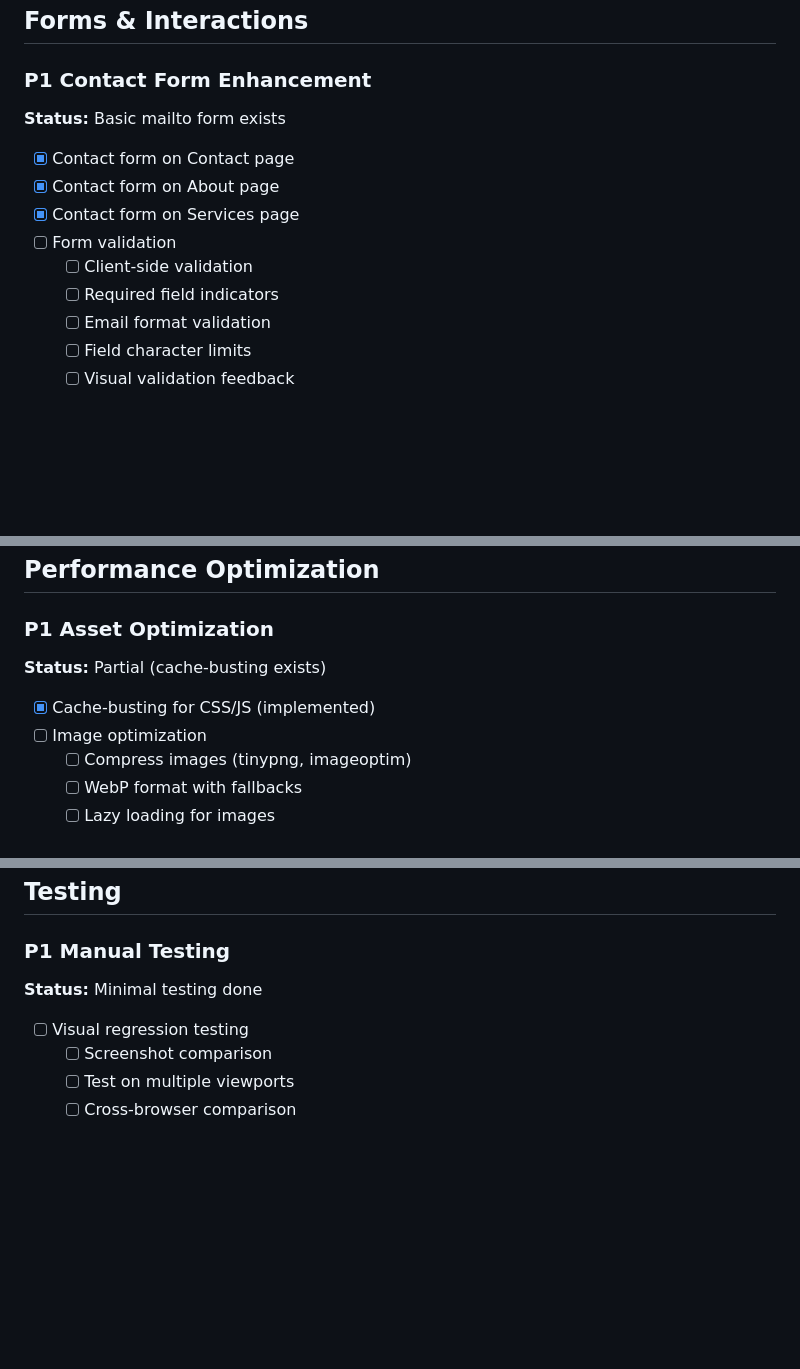
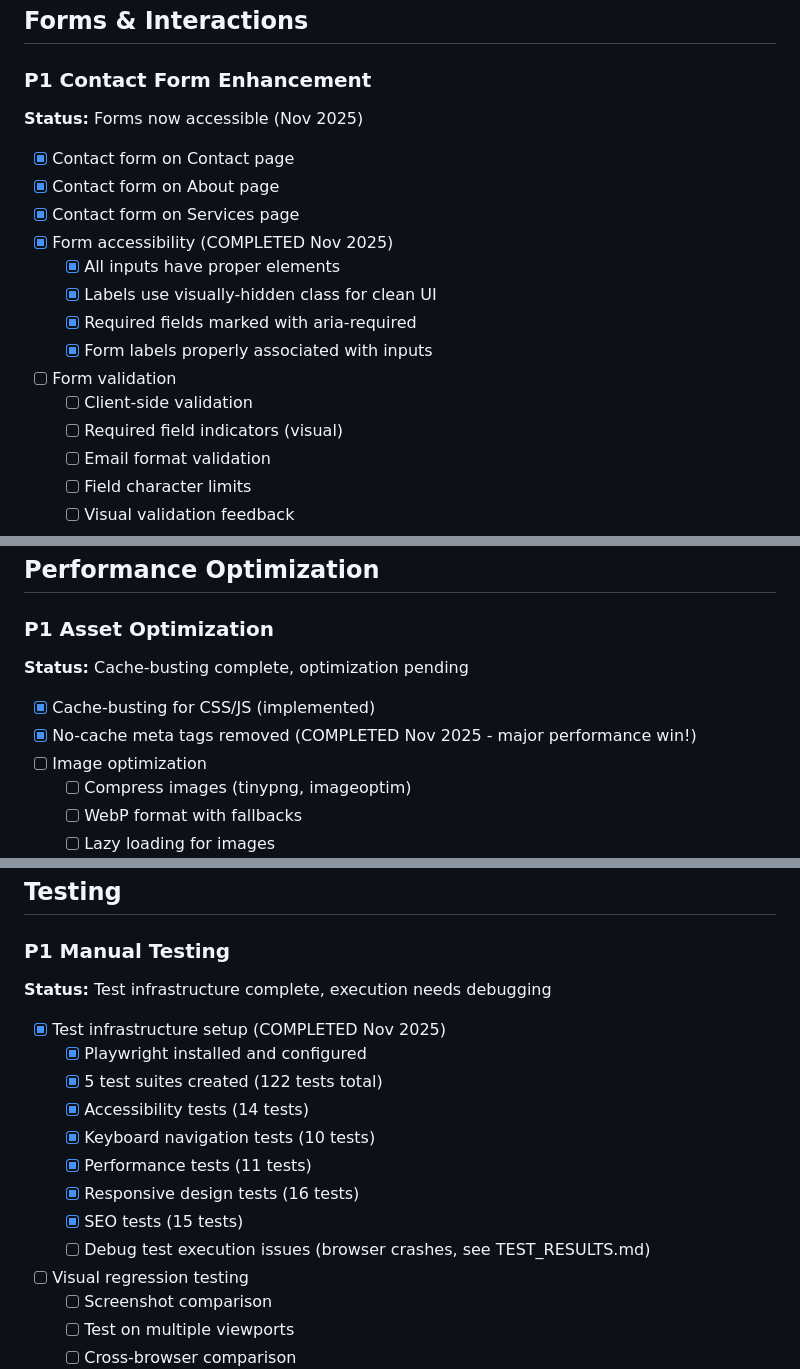
Before and after one commit to Unity-Lab-AI/sitetest0, a Markdown page: website-TODO.md, 3 parts joined by grey strips. GitHub-like rendering; blank space fills up the shorter version.

```diff
--- a/website-TODO.md
+++ b/website-TODO.md
@@ -342,14 +347,19 @@ The landing website consists of the main marketing/informational pages for Unity
 ## Forms & Interactions
 
 ### P1 Contact Form Enhancement
-**Status:** Basic mailto form exists
+**Status:** Forms now accessible (Nov 2025)
 
 - [x] Contact form on Contact page
 - [x] Contact form on About page
 - [x] Contact form on Services page
+- [x] Form accessibility (COMPLETED Nov 2025)
+  - [x] All inputs have proper <label> elements
+  - [x] Labels use visually-hidden class for clean UI
+  - [x] Required fields marked with aria-required
+  - [x] Form labels properly associated with inputs
 - [ ] Form validation
   - [ ] Client-side validation
-  - [ ] Required field indicators
+  - [ ] Required field indicators (visual)
   - [ ] Email format validation
   - [ ] Field character limits
   - [ ] Visual validation feedback
@@ -369,9 +379,10 @@ The landing website consists of the main marketing/informational pages for Unity
 ## Performance Optimization
 
 ### P1 Asset Optimization
-**Status:** Partial (cache-busting exists)
+**Status:** Cache-busting complete, optimization pending
 
 - [x] Cache-busting for CSS/JS (implemented)
+- [x] No-cache meta tags removed (COMPLETED Nov 2025 - major performance win!)
 - [ ] Image optimization
   - [ ] Compress images (tinypng, imageoptim)
   - [ ] WebP format with fallbacks
@@ -435,8 +446,17 @@ The landing website consists of the main marketing/informational pages for Unity
 ## Testing
 
 ### P1 Manual Testing
-**Status:** Minimal testing done
+**Status:** Test infrastructure complete, execution needs debugging
 
+- [x] Test infrastructure setup (COMPLETED Nov 2025)
+  - [x] Playwright installed and configured
+  - [x] 5 test suites created (122 tests total)
+  - [x] Accessibility tests (14 tests)
+  - [x] Keyboard navigation tests (10 tests)
+  - [x] Performance tests (11 tests)
+  - [x] Responsive design tests (16 tests)
+  - [x] SEO tests (15 tests)
+  - [ ] Debug test execution issues (browser crashes, see TEST_RESULTS.md)
 - [ ] Visual regression testing
   - [ ] Screenshot comparison
   - [ ] Test on multiple viewports
```
Also changed, not shown: other parts of website-TODO.md (+34 -29 lines), TODO.md (+27 -9 lines).
